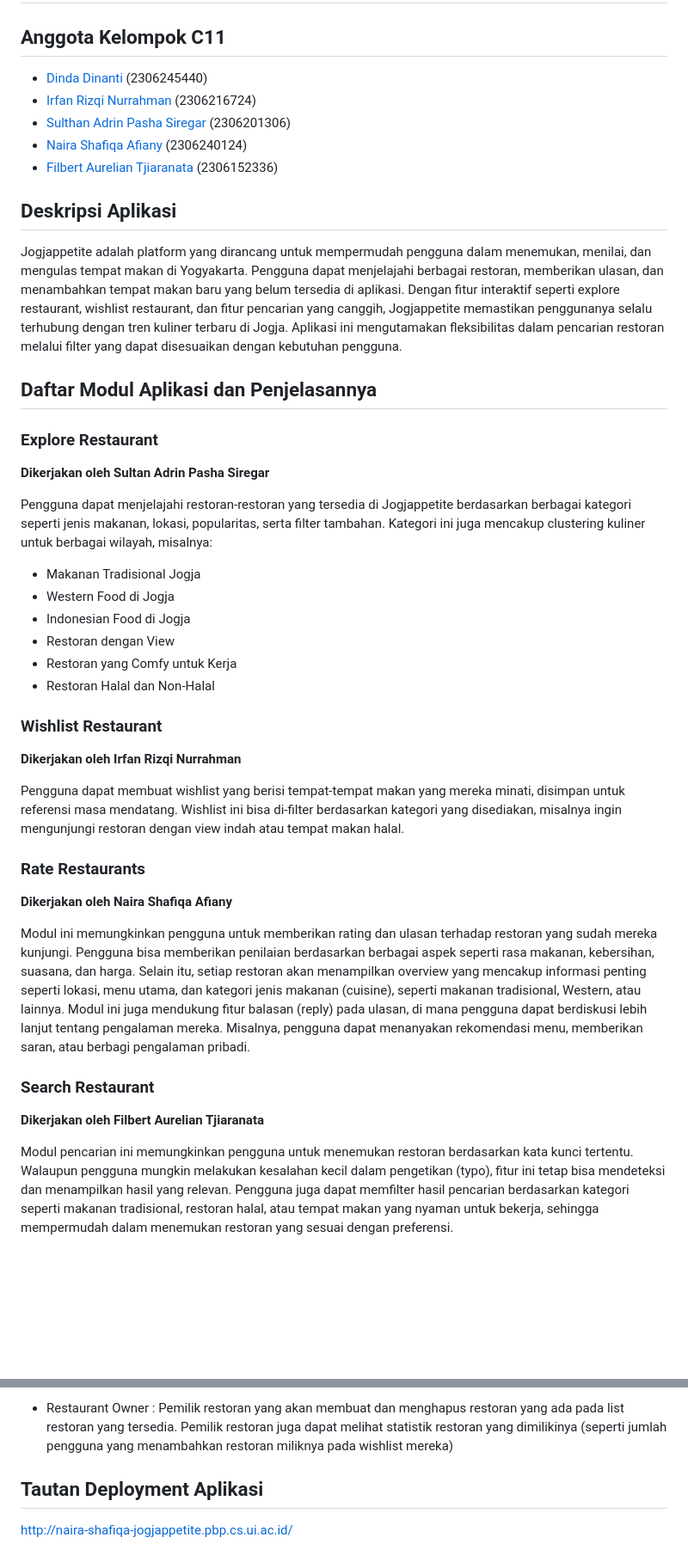
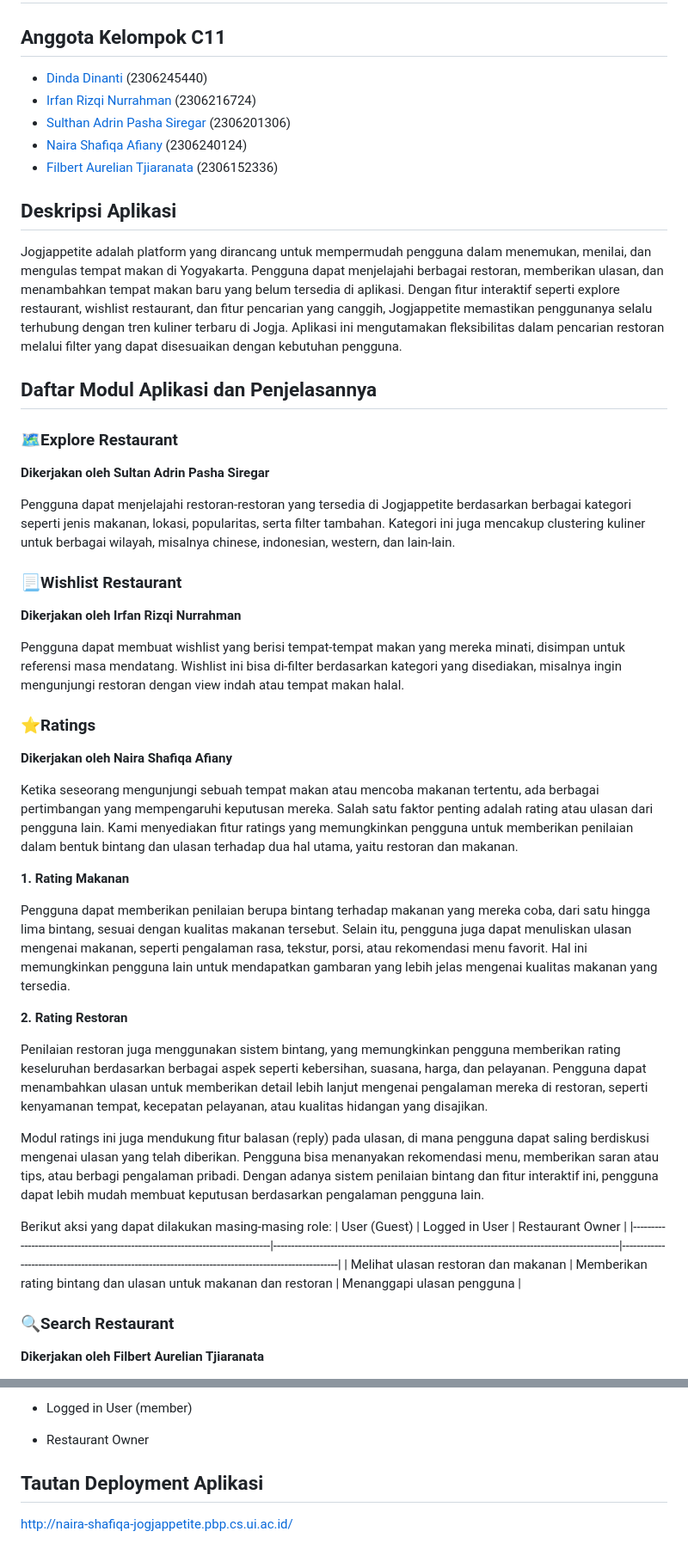
Before and after one commit to Kelompok-C11-PBP-2024-2025/Jogjappetite, a Markdown page: README.md, 2 parts joined by grey strips. Shown: that part at 86% size. Rendered like a GitHub page; blank space fills up the shorter version.

```diff
--- a/README.md
+++ b/README.md
@@ -1,39 +1,62 @@
 # Jogjappetite
 ## Anggota Kelompok C11
-- [Dinda Dinanti ](https://github.com/dinan26)(2306245440)
+- [Dinda Dinanti](https://github.com/dinan26) (2306245440)
 - [Irfan Rizqi Nurrahman ](https://github.com/irfanrizqinr)(2306216724)
 - [Sulthan Adrin Pasha Siregar](https://github.com/sulthanadrin) (2306201306)
 - [Naira Shafiqa Afiany](https://github.com/nairafiany) (2306240124)
 - [Filbert Aurelian Tjiaranata](https://github.com/FilbertAT) (2306152336)
 
+
 ## Deskripsi Aplikasi
 Jogjappetite adalah platform yang dirancang untuk mempermudah pengguna dalam menemukan, menilai, dan mengulas tempat makan di Yogyakarta. Pengguna dapat menjelajahi berbagai restoran, memberikan ulasan, dan menambahkan tempat makan baru yang belum tersedia di aplikasi. Dengan fitur interaktif seperti explore restaurant, wishlist restaurant, dan fitur pencarian yang canggih, Jogjappetite memastikan penggunanya selalu terhubung dengan tren kuliner terbaru di Jogja. Aplikasi ini mengutamakan fleksibilitas dalam pencarian restoran melalui filter yang dapat disesuaikan dengan kebutuhan pengguna.
 
+
 ## Daftar Modul Aplikasi dan Penjelasannya
-### Explore Restaurant
+### 🗺️Explore Restaurant
 **Dikerjakan oleh Sultan Adrin Pasha Siregar**
 
-Pengguna dapat menjelajahi restoran-restoran yang tersedia di Jogjappetite berdasarkan berbagai kategori seperti jenis makanan, lokasi, popularitas, serta filter tambahan. Kategori ini juga mencakup clustering kuliner untuk berbagai wilayah, misalnya:
 
-* Makanan Tradisional Jogja
-* Western Food di Jogja
-* Indonesian Food di Jogja
-* Restoran dengan View
-* Restoran yang Comfy untuk Kerja
-* Restoran Halal dan Non-Halal
+Pengguna dapat menjelajahi restoran-restoran yang tersedia di Jogjappetite berdasarkan berbagai kategori seperti jenis makanan, lokasi, popularitas, serta filter tambahan. Kategori ini juga mencakup clustering kuliner untuk berbagai wilayah, misalnya chinese, indonesian, western, dan lain-lain.
 
-### Wishlist Restaurant
+
+### 📃Wishlist Restaurant
 **Dikerjakan oleh Irfan Rizqi Nurrahman**
+
 
 Pengguna dapat membuat wishlist yang berisi tempat-tempat makan yang mereka minati, disimpan untuk referensi masa mendatang. Wishlist ini bisa di-filter berdasarkan kategori yang disediakan, misalnya ingin mengunjungi restoran dengan view indah atau tempat makan halal.
 
-### Rate Restaurants
+
+### ⭐Ratings
 **Dikerjakan oleh Naira Shafiqa Afiany**
 
-Modul ini memungkinkan pengguna untuk memberikan rating dan ulasan terhadap restoran yang sudah mereka kunjungi. Pengguna bisa memberikan penilaian berdasarkan berbagai aspek seperti rasa makanan, kebersihan, suasana, dan harga. Selain itu, setiap restoran akan menampilkan overview yang mencakup informasi penting seperti lokasi, menu utama, dan kategori jenis makanan (cuisine), seperti makanan tradisional, Western, atau lainnya. Modul ini juga mendukung fitur balasan (reply) pada ulasan, di mana pengguna dapat berdiskusi lebih lanjut tentang pengalaman mereka. Misalnya, pengguna dapat menanyakan rekomendasi menu, memberikan saran, atau berbagi pengalaman pribadi.
 
-### Search Restaurant
+Ketika seseorang mengunjungi sebuah tempat makan atau mencoba makanan tertentu, ada berbagai pertimbangan yang mempengaruhi keputusan mereka. Salah satu faktor penting adalah rating atau ulasan dari pengguna lain. Kami menyediakan fitur ratings yang memungkinkan pengguna untuk memberikan penilaian dalam bentuk bintang dan ulasan terhadap dua hal utama, yaitu restoran dan makanan.
+
+
+**1. Rating Makanan**
+
+
+Pengguna dapat memberikan penilaian berupa bintang terhadap makanan yang mereka coba, dari satu hingga lima bintang, sesuai dengan kualitas makanan tersebut. Selain itu, pengguna juga dapat menuliskan ulasan mengenai makanan, seperti pengalaman rasa, tekstur, porsi, atau rekomendasi menu favorit. Hal ini memungkinkan pengguna lain untuk mendapatkan gambaran yang lebih jelas mengenai kualitas makanan yang tersedia.
+
+
+**2. Rating Restoran**
+
+
+Penilaian restoran juga menggunakan sistem bintang, yang memungkinkan pengguna memberikan rating keseluruhan berdasarkan berbagai aspek seperti kebersihan, suasana, harga, dan pelayanan. Pengguna dapat menambahkan ulasan untuk memberikan detail lebih lanjut mengenai pengalaman mereka di restoran, seperti kenyamanan tempat, kecepatan pelayanan, atau kualitas hidangan yang disajikan.
+
+
+Modul ratings ini juga mendukung fitur balasan (reply) pada ulasan, di mana pengguna dapat saling berdiskusi mengenai ulasan yang telah diberikan. Pengguna bisa menanyakan rekomendasi menu, memberikan saran atau tips, atau berbagi pengalaman pribadi. Dengan adanya sistem penilaian bintang dan fitur interaktif ini, pengguna dapat lebih mudah membuat keputusan berdasarkan pengalaman pengguna lain.
+
+
+Berikut aksi yang dapat dilakukan masing-masing role:
+| User (Guest)                                                                 | Logged in User                                                                                  | Restaurant Owner                                                                                   |
+|-------------------------------------------------------------------------------|-------------------------------------------------------------------------------------------------|-----------------------------------------------------------------------------------------------------|
+| Melihat ulasan restoran dan makanan | Memberikan rating bintang dan ulasan untuk makanan dan restoran | Menanggapi ulasan pengguna |
+
+
+
+
+### 🔍Search Restaurant
 **Dikerjakan oleh Filbert Aurelian Tjiaranata**
 
-Modul pencarian ini memungkinkan pengguna untuk menemukan restoran berdasarkan kata kunci tertentu. Walaupun pengguna mungkin melakukan kesalahan kecil dalam pengetikan (typo), fitur ini tetap bisa mendeteksi dan menampilkan hasil yang relevan. Pengguna juga dapat memfilter hasil pencarian berdasarkan kategori seperti makanan tradisional, restoran halal, atau tempat makan yang nyaman untuk bekerja, sehingga mempermudah dalam menemukan restoran yang sesuai dengan preferensi.
 
@@ -58,6 +134,9 @@ Pengguna yang terdaftar dapat membuat ratings dan menambahkan restoran ke wishli
 
-* Restaurant Owner :
-Pemilik restoran yang akan membuat dan menghapus restoran yang ada pada list restoran yang tersedia. Pemilik restoran juga dapat melihat statistik restoran yang dimilikinya (seperti jumlah pengguna yang menambahkan restoran miliknya pada wishlist mereka)
+* Logged in User (member)
+
+
+* Restaurant Owner
+
 
 ## Tautan Deployment Aplikasi
 http://naira-shafiqa-jogjappetite.pbp.cs.ui.ac.id/
```
Also changed, not shown: other parts of README.md (+59 -6 lines).
